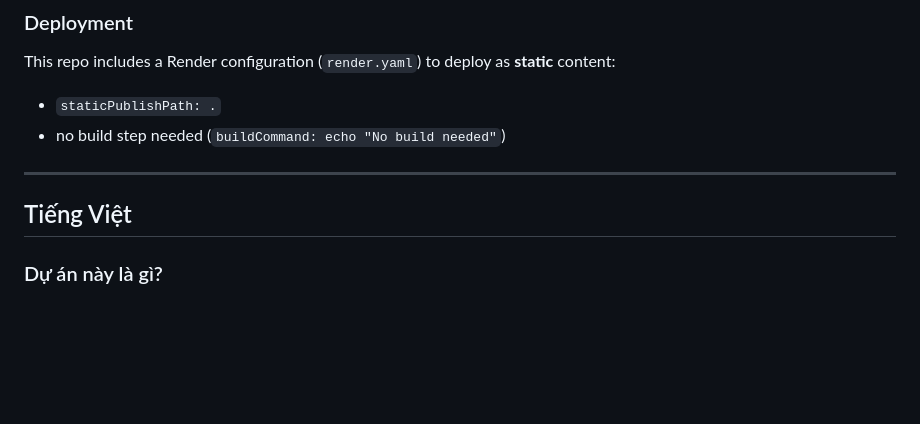
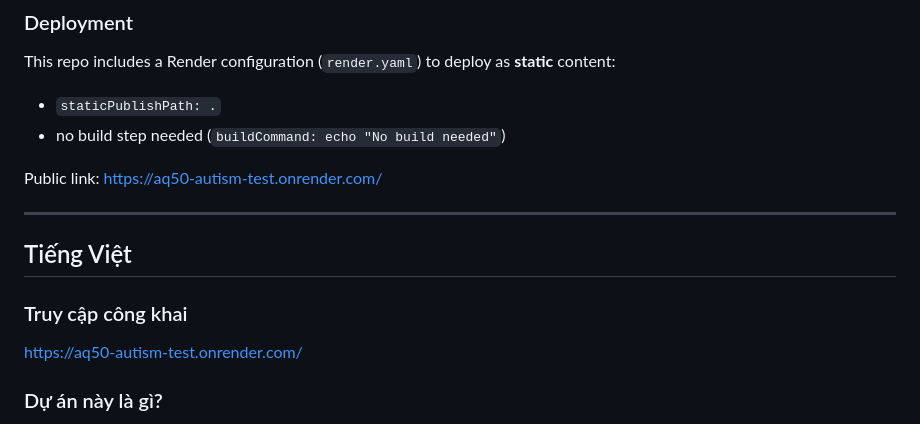
Before and after one commit to Duon-gg/aq50-autism-test, a Markdown page: README.md, the part around the change. GitHub-like rendering; blank space fills up the shorter version.

Commit message:
Update README with public link and Vietnamese section
Added public link to the README and included Vietnamese section.

```diff
--- a/README.md
+++ b/README.md
@@ -70,9 +70,15 @@ This repo includes a Render configuration (`render.yaml`) to deploy as **static*
 - `staticPublishPath: .`
 - no build step needed (`buildCommand: echo "No build needed"`)
 
+Public link:
+https://aq50-autism-test.onrender.com/
+
 ---
 
 ## Tiếng Việt
+
+### Truy cập công khai
+https://aq50-autism-test.onrender.com/
 
 ### Dự án này là gì?
 **AQ-50** là bảng câu hỏi **tự sàng lọc** dựa trên **Autism-Spectrum Quotient (AQ)** do **Simon Baron-Cohen** và các cộng sự phát triển.
```
